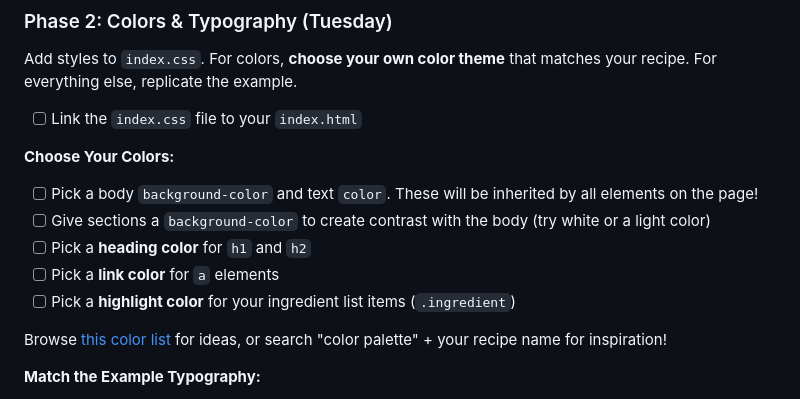
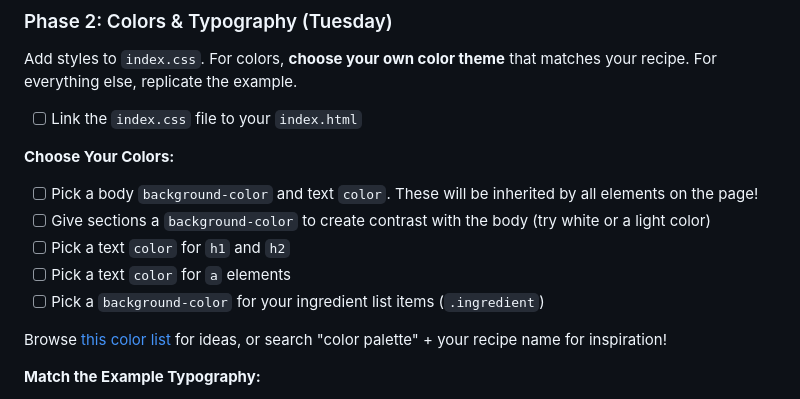
Before and after one commit to The-Marcy-Lab-School/swe-3-1-recipe-card, a Markdown page: README.md, the part around the change. Rendered like a GitHub page.

Commit message:
clarifying properties

```diff
--- a/README.md
+++ b/README.md
@@ -119,9 +119,9 @@ Add styles to `index.css`. For colors, **choose your own color theme** that matc
 **Choose Your Colors:**
 - [ ] Pick a body `background-color` and text `color`. These will be inherited by all elements on the page!
 - [ ] Give sections a `background-color` to create contrast with the body  (try white or a light color)
-- [ ] Pick a **heading color** for `h1` and `h2`
-- [ ] Pick a **link color** for `a` elements
-- [ ] Pick a **highlight color** for your ingredient list items (`.ingredient`)
+- [ ] Pick a text `color` for `h1` and `h2`
+- [ ] Pick a text `color` for `a` elements
+- [ ] Pick a `background-color` for your ingredient list items (`.ingredient`)
 
 Browse [this color list](https://www.w3schools.com/cssref/css_colors.php) for ideas, or search "color palette" + your recipe name for inspiration!
 
```
